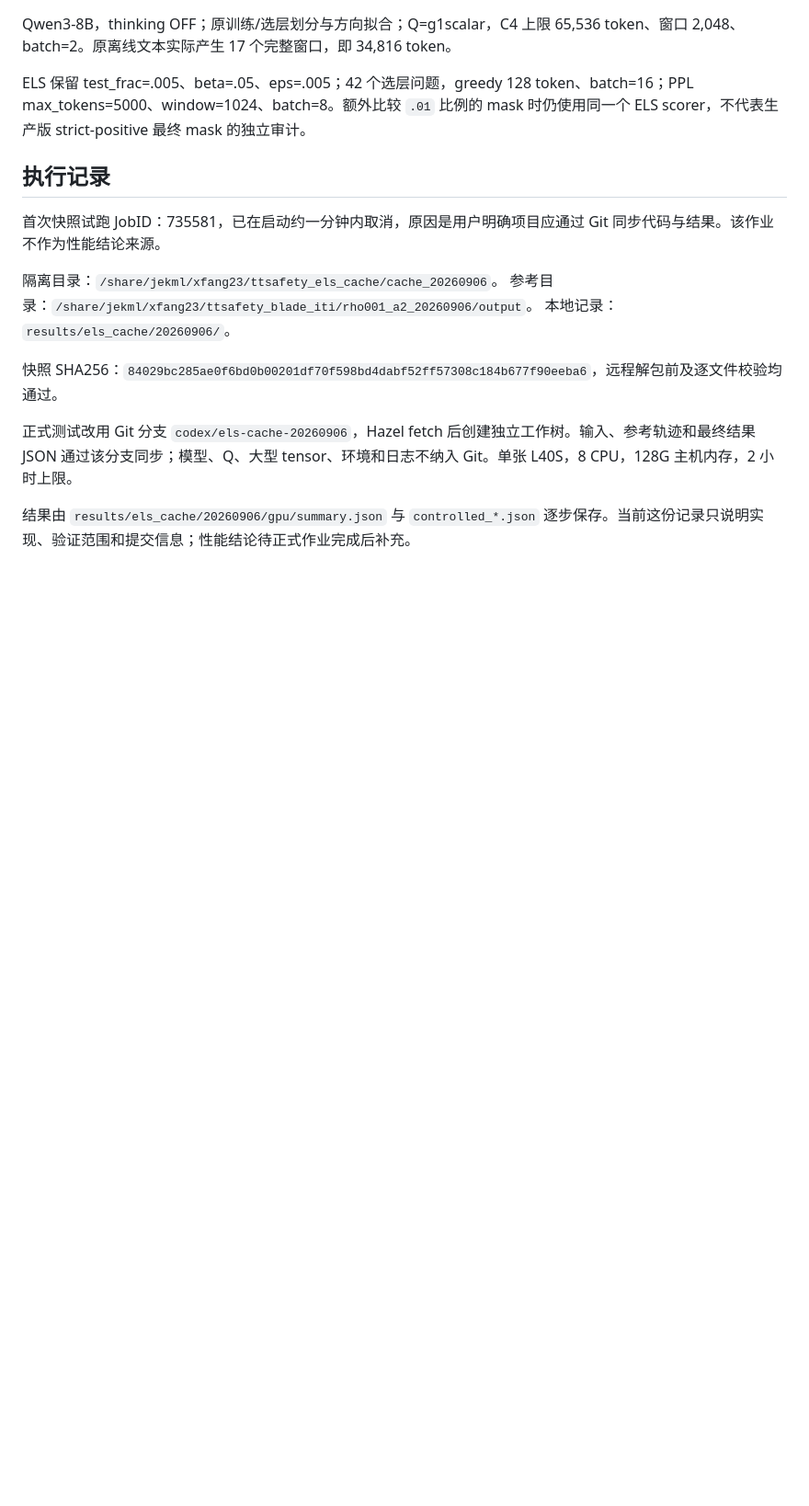
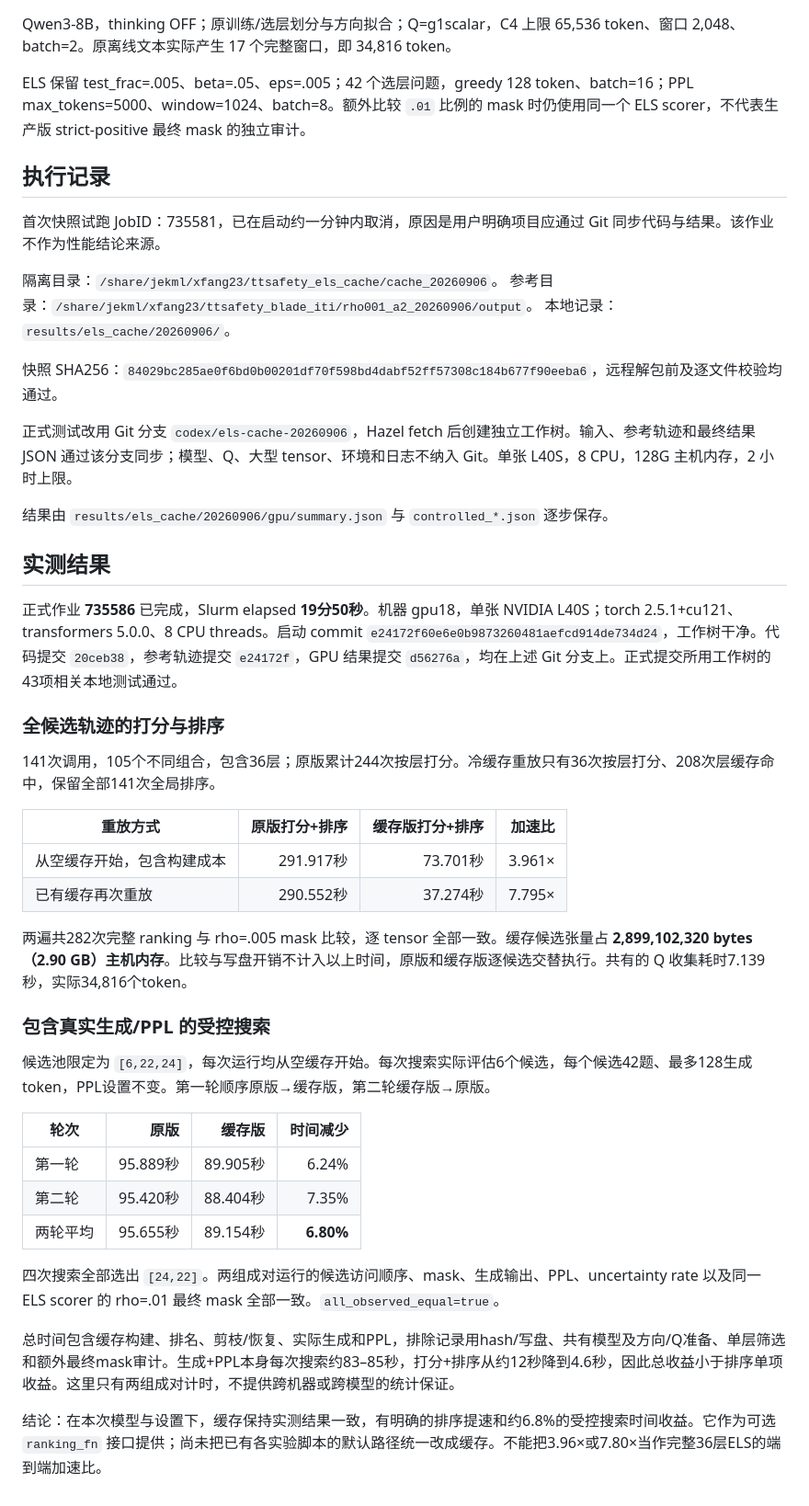
Before and after one commit to xfangsn/TestTimeSafetyPrune, a Markdown page: docs/els-cache-benchmark.md, the part around the change. Shown at 92% size. GitHub-like rendering; blank space fills up the shorter version.

Commit message:
Document measured ELS cache gains and completed ITI output quality

```diff
--- a/docs/els-cache-benchmark.md
+++ b/docs/els-cache-benchmark.md
@@ -36,4 +36,35 @@ ELS 保留 test_frac=.005、beta=.05、eps=.005；42 个选层问题，greedy 12
 
 正式测试改用 Git 分支 `codex/els-cache-20260906`，Hazel fetch 后创建独立工作树。输入、参考轨迹和最终结果 JSON 通过该分支同步；模型、Q、大型 tensor、环境和日志不纳入 Git。单张 L40S，8 CPU，128G 主机内存，2 小时上限。
 
-结果由 `results/els_cache/20260906/gpu/summary.json` 与 `controlled_*.json` 逐步保存。当前这份记录只说明实现、验证范围和提交信息；性能结论待正式作业完成后补充。
+结果由 `results/els_cache/20260906/gpu/summary.json` 与 `controlled_*.json` 逐步保存。
+
+## 实测结果
+
+正式作业 **735586** 已完成，Slurm elapsed **19分50秒**。机器 gpu18，单张 NVIDIA L40S；torch 2.5.1+cu121、transformers 5.0.0、8 CPU threads。启动 commit `e24172f60e6e0b9873260481aefcd914de734d24`，工作树干净。代码提交 `20ceb38`，参考轨迹提交 `e24172f`，GPU 结果提交 `d56276a`，均在上述 Git 分支上。正式提交所用工作树的43项相关本地测试通过。
+
+### 全候选轨迹的打分与排序
+
+141次调用，105个不同组合，包含36层；原版累计244次按层打分。冷缓存重放只有36次按层打分、208次层缓存命中，保留全部141次全局排序。
+
+| 重放方式 | 原版打分+排序 | 缓存版打分+排序 | 加速比 |
+|---|---:|---:|---:|
+| 从空缓存开始，包含构建成本 | 291.917秒 | 73.701秒 | 3.961× |
+| 已有缓存再次重放 | 290.552秒 | 37.274秒 | 7.795× |
+
+两遍共282次完整 ranking 与 rho=.005 mask 比较，逐 tensor 全部一致。缓存候选张量占 **2,899,102,320 bytes（2.90 GB）主机内存**。比较与写盘开销不计入以上时间，原版和缓存版逐候选交替执行。共有的 Q 收集耗时7.139秒，实际34,816个token。
+
+### 包含真实生成/PPL 的受控搜索
+
+候选池限定为 `[6,22,24]`，每次运行均从空缓存开始。每次搜索实际评估6个候选，每个候选42题、最多128生成token，PPL设置不变。第一轮顺序原版→缓存版，第二轮缓存版→原版。
+
+| 轮次 | 原版 | 缓存版 | 时间减少 |
+|---|---:|---:|---:|
+| 第一轮 | 95.889秒 | 89.905秒 | 6.24% |
+| 第二轮 | 95.420秒 | 88.404秒 | 7.35% |
+| 两轮平均 | 95.655秒 | 89.154秒 | **6.80%** |
+
+四次搜索全部选出 `[24,22]`。两组成对运行的候选访问顺序、mask、生成输出、PPL、uncertainty rate 以及同一 ELS scorer 的 rho=.01 最终 mask 全部一致。`all_observed_equal=true`。
+
+总时间包含缓存构建、排名、剪枝/恢复、实际生成和PPL，排除记录用hash/写盘、共有模型及方向/Q准备、单层筛选和额外最终mask审计。生成+PPL本身每次搜索约83–85秒，打分+排序从约12秒降到4.6秒，因此总收益小于排序单项收益。这里只有两组成对计时，不提供跨机器或跨模型的统计保证。
+
+结论：在本次模型与设置下，缓存保持实测结果一致，有明确的排序提速和约6.8%的受控搜索时间收益。它作为可选 `ranking_fn` 接口提供；尚未把已有各实验脚本的默认路径统一改成缓存。不能把3.96×或7.80×当作完整36层ELS的端到端加速比。
```
Also changed, not shown: docs/run-blade-plus-iti-rho001-alpha2.md (+18 -1 lines).
